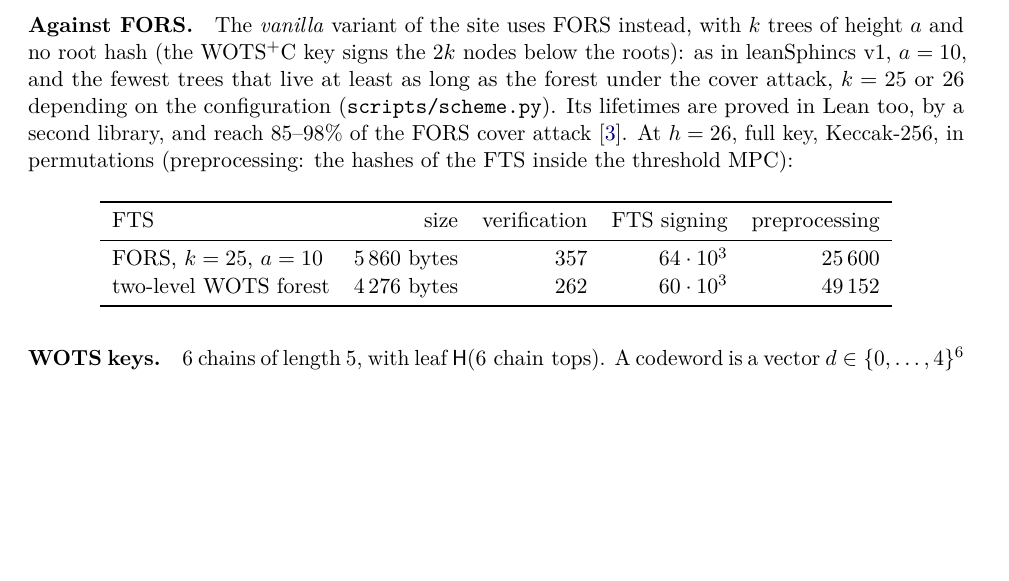
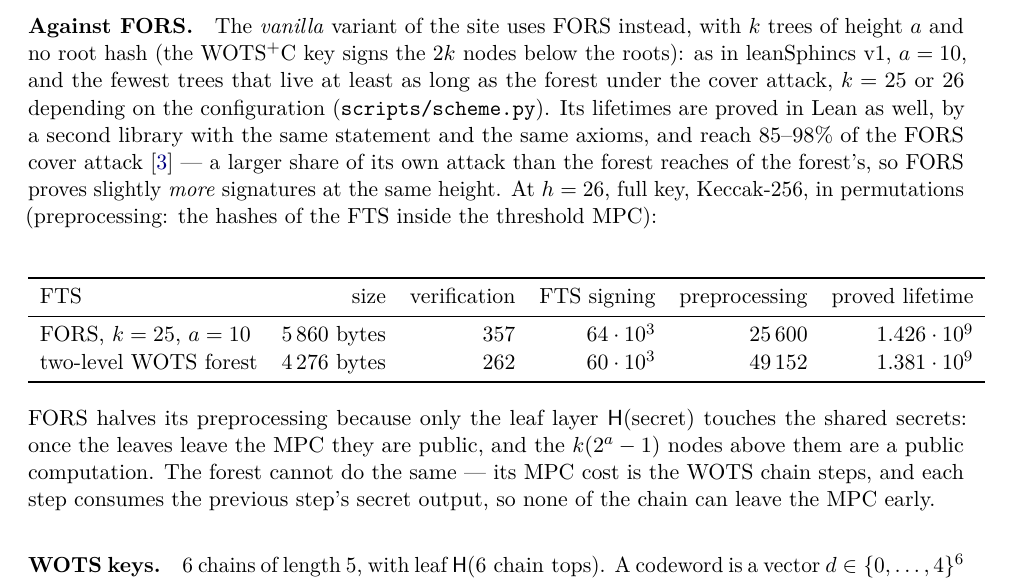
Before and after one commit to TomWambsgans/leanXMSS-leanSPHINCS-candidates, a LaTeX document (leanSPHINCS.tex): part of page 7 of 9 before the commit and part of page 7 of 10 after it, cut so that both start at the same text, the shorter picture padded with empty space. Compiled offline with pdfLaTeX.

Commit message:
note: the FORS comparison gains the proved lifetimes and why its preprocessing halves
Co-Authored-By: Claude Opus 5.5 <noreply@anthropic.com>

```diff
--- a/leanSPHINCS.tex
+++ b/leanSPHINCS.tex
@@ -341,18 +341,25 @@ sig.golf submission~\cite{siggolf}.
 \paragraph{Against FORS.} The \emph{vanilla} variant of the site uses FORS instead, with $k$ trees of height $a$ and no
 root hash (the WOTS$^+$C key signs the $2k$ nodes below the roots): as in leanSphincs v1, $a=10$, and the fewest trees
 that live at least as long as the forest under the cover attack, $k=25$ or $26$ depending on the configuration
-(\texttt{scripts/scheme.py}). Its lifetimes are proved in Lean too, by a second
-library, and reach 85--98\% of the FORS cover attack~\cite{proofs}. At $h=26$, full key, Keccak-256, in permutations (preprocessing: the hashes of the FTS inside the threshold MPC):
+(\texttt{scripts/scheme.py}). Its lifetimes are proved in Lean as well, by a second library with the same
+statement and the same axioms, and reach 85--98\% of the FORS cover attack~\cite{proofs} --- a larger share
+of its own attack than the forest reaches of the forest's, so FORS proves slightly \emph{more} signatures
+at the same height. At $h=26$, full key, Keccak-256, in permutations (preprocessing: the hashes of the FTS
+inside the threshold MPC):
 \begin{center}
-\begin{tabular}{lrrrr}
+\begin{tabular}{lrrrrr}
   \toprule
-  FTS & size & verification & FTS signing & preprocessing \\
+  FTS & size & verification & FTS signing & preprocessing & proved lifetime \\
   \midrule
-  FORS, $k=25$, $a=10$ & 5\,860 bytes & 357 & $64\cdot10^3$ & 25\,600 \\
-  two-level WOTS forest & 4\,276 bytes & 262 & $60\cdot10^3$ & 49\,152 \\
+  FORS, $k=25$, $a=10$ & 5\,860 bytes & 357 & $64\cdot10^3$ & 25\,600 & $1.426\cdot10^9$ \\
+  two-level WOTS forest & 4\,276 bytes & 262 & $60\cdot10^3$ & 49\,152 & $1.381\cdot10^9$ \\
   \bottomrule
 \end{tabular}
 \end{center}
+FORS halves its preprocessing because only the leaf layer $\hash(\text{secret})$ touches the shared secrets:
+once the leaves leave the MPC they are public, and the $k(2^a-1)$ nodes above them are a public computation.
+The forest cannot do the same --- its MPC cost is the WOTS chain steps, and each step consumes the previous
+step's secret output, so none of the chain can leave the MPC early.
 
 \paragraph{WOTS keys.} 6 chains of length 5, with leaf $\hash(\text{6 chain tops})$. A codeword is a vector
 $d\in\{0,\dots,4\}^6$ with $\sum_i d_i=5$; there are 246 of them. Signing at $d$ reveals each chain $d_i$ steps below
```
